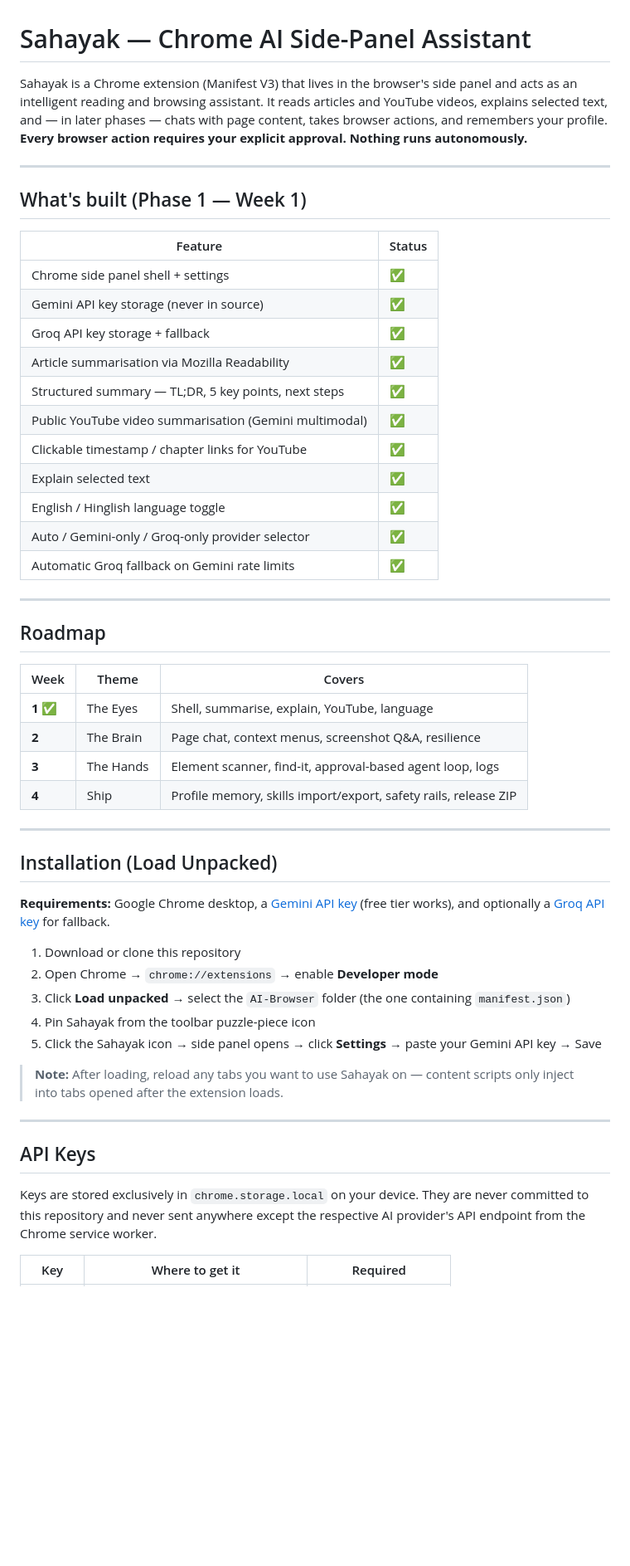
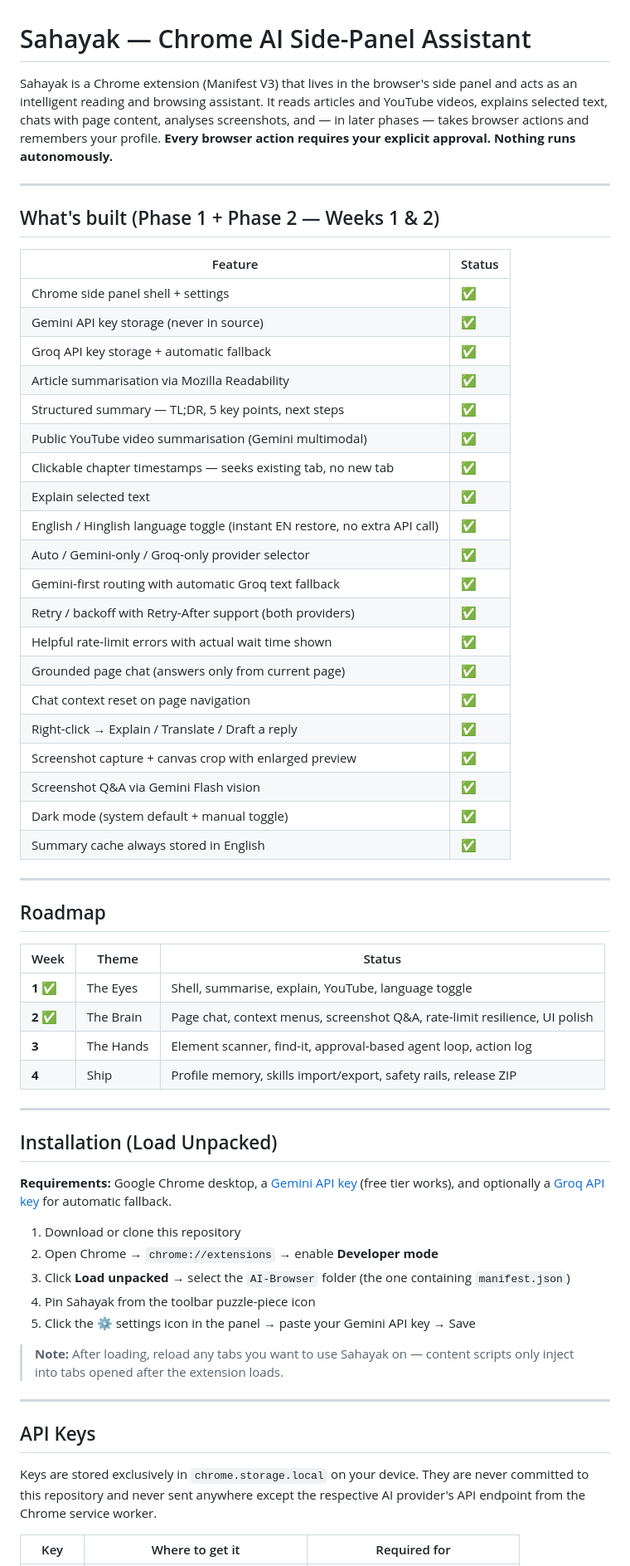
Before and after one commit to krishnaathul761/AI-Browser, a Markdown page: README.md, the part around one of its changes. Shown at 83% size. Drawn GitHub-style; blank space fills up the shorter version.

```diff
--- a/README.md
+++ b/README.md
@@ -1,47 +1,56 @@
 # Sahayak — Chrome AI Side-Panel Assistant
 
-Sahayak is a Chrome extension (Manifest V3) that lives in the browser's side panel and acts as an intelligent reading and browsing assistant. It reads articles and YouTube videos, explains selected text, and — in later phases — chats with page content, takes browser actions, and remembers your profile. **Every browser action requires your explicit approval. Nothing runs autonomously.**
+Sahayak is a Chrome extension (Manifest V3) that lives in the browser's side panel and acts as an intelligent reading and browsing assistant. It reads articles and YouTube videos, explains selected text, chats with page content, analyses screenshots, and — in later phases — takes browser actions and remembers your profile. **Every browser action requires your explicit approval. Nothing runs autonomously.**
 
 ---
 
-## What's built (Phase 1 — Week 1)
+## What's built (Phase 1 + Phase 2 — Weeks 1 & 2)
 
 | Feature | Status |
 |---|---|
 | Chrome side panel shell + settings | ✅ |
 | Gemini API key storage (never in source) | ✅ |
-| Groq API key storage + fallback | ✅ |
+| Groq API key storage + automatic fallback | ✅ |
 | Article summarisation via Mozilla Readability | ✅ |
 | Structured summary — TL;DR, 5 key points, next steps | ✅ |
 | Public YouTube video summarisation (Gemini multimodal) | ✅ |
-| Clickable timestamp / chapter links for YouTube | ✅ |
+| Clickable chapter timestamps — seeks existing tab, no new tab | ✅ |
 | Explain selected text | ✅ |
-| English / Hinglish language toggle | ✅ |
+| English / Hinglish language toggle (instant EN restore, no extra API call) | ✅ |
 | Auto / Gemini-only / Groq-only provider selector | ✅ |
-| Automatic Groq fallback on Gemini rate limits | ✅ |
+| Gemini-first routing with automatic Groq text fallback | ✅ |
+| Retry / backoff with Retry-After support (both providers) | ✅ |
+| Helpful rate-limit errors with actual wait time shown | ✅ |
+| Grounded page chat (answers only from current page) | ✅ |
+| Chat context reset on page navigation | ✅ |
+| Right-click → Explain / Translate / Draft a reply | ✅ |
+| Screenshot capture + canvas crop with enlarged preview | ✅ |
+| Screenshot Q&A via Gemini Flash vision | ✅ |
+| Dark mode (system default + manual toggle) | ✅ |
+| Summary cache always stored in English | ✅ |
 
 ---
 
 ## Roadmap
 
-| Week | Theme | Covers |
+| Week | Theme | Status |
 |---|---|---|
-| **1 ✅** | The Eyes | Shell, summarise, explain, YouTube, language |
-| **2** | The Brain | Page chat, context menus, screenshot Q&A, resilience |
-| **3** | The Hands | Element scanner, find-it, approval-based agent loop, logs |
+| **1 ✅** | The Eyes | Shell, summarise, explain, YouTube, language toggle |
+| **2 ✅** | The Brain | Page chat, context menus, screenshot Q&A, rate-limit resilience, UI polish |
+| **3** | The Hands | Element scanner, find-it, approval-based agent loop, action log |
 | **4** | Ship | Profile memory, skills import/export, safety rails, release ZIP |
 
 ---
 
 ## Installation (Load Unpacked)
 
-**Requirements:** Google Chrome desktop, a [Gemini API key](https://aistudio.google.com) (free tier works), and optionally a [Groq API key](https://console.groq.com) for fallback.
+**Requirements:** Google Chrome desktop, a [Gemini API key](https://aistudio.google.com) (free tier works), and optionally a [Groq API key](https://console.groq.com) for automatic fallback.
 
 1. Download or clone this repository
 2. Open Chrome → `chrome://extensions` → enable **Developer mode**
 3. Click **Load unpacked** → select the `AI-Browser` folder (the one containing `manifest.json`)
 4. Pin Sahayak from the toolbar puzzle-piece icon
-5. Click the Sahayak icon → side panel opens → click **Settings** → paste your Gemini API key → Save
+5. Click the ⚙ settings icon in the panel → paste your Gemini API key → Save
 
 > **Note:** After loading, reload any tabs you want to use Sahayak on — content scripts only inject into tabs opened after the extension loads.
 
@@ -51,5 +60,5 @@ Sahayak is a Chrome extension (Manifest V3) that lives in the browser's side pan
 
 Keys are stored exclusively in `chrome.storage.local` on your device. They are never committed to this repository and never sent anywhere except the respective AI provider's API endpoint from the Chrome service worker.
 
-| Key | Where to get it | Required |
+| Key | Where to get it | Required for |
 |---|---|---|
```
Also changed, not shown: other parts of README.md (+45 -24 lines).
